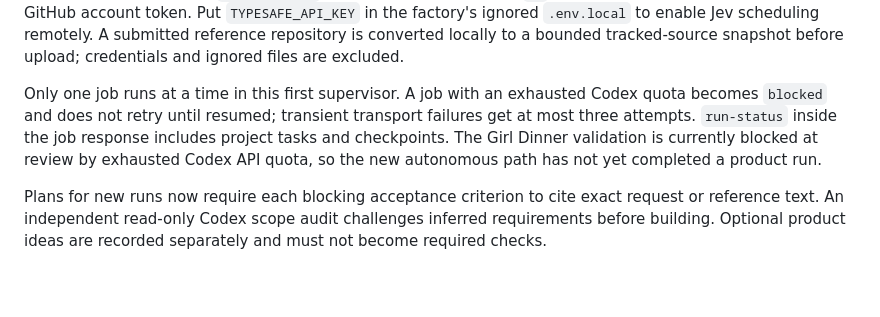
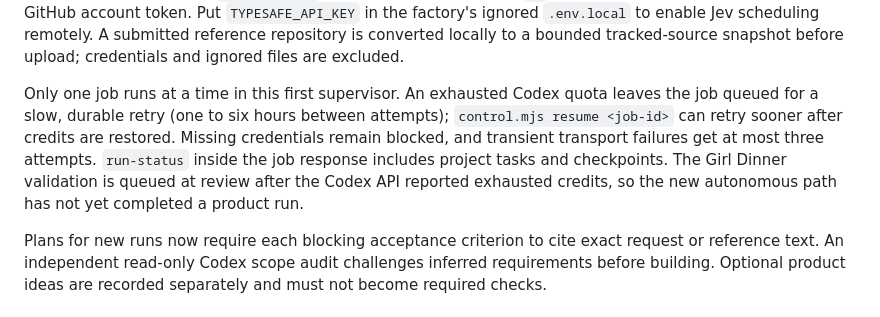
Before and after one commit to blackgirlbytes/software-factory, a Markdown page: README.md, the part around the change. Rendered like a GitHub page; blank space fills up the shorter version.

Commit message:
Document automatic quota retry for remote jobs
Entire-Checkpoint: 01M3MPYCDAQHYCW1QZAJ6BEF3C

```diff
--- a/README.md
+++ b/README.md
@@ -17,7 +17,7 @@ node control.mjs resume <blocked-job-id>
 
 Deployment copies committed factory source, installs dependencies, and restarts the service. The first deployment imports the local controller database when present; later deployments preserve the remote database. It writes a mode-0600 credential file in the **controller** Sprite containing the Fly and OpenAI keys plus a GitHub token from `GITHUB_TOKEN` or the authenticated local `gh` CLI. Project Sprites do not receive that GitHub account token. Put `TYPESAFE_API_KEY` in the factory's ignored `.env.local` to enable Jev scheduling remotely. A submitted reference repository is converted locally to a bounded tracked-source snapshot before upload; credentials and ignored files are excluded.
 
-Only one job runs at a time in this first supervisor. A job with an exhausted Codex quota becomes `blocked` and does not retry until resumed; transient transport failures get at most three attempts. `run-status` inside the job response includes project tasks and checkpoints. The Girl Dinner validation is currently blocked at review by exhausted Codex API quota, so the new autonomous path has not yet completed a product run.
+Only one job runs at a time in this first supervisor. An exhausted Codex quota leaves the job queued for a slow, durable retry (one to six hours between attempts); `control.mjs resume <job-id>` can retry sooner after credits are restored. Missing credentials remain blocked, and transient transport failures get at most three attempts. `run-status` inside the job response includes project tasks and checkpoints. The Girl Dinner validation is queued at review after the Codex API reported exhausted credits, so the new autonomous path has not yet completed a product run.
 
 Plans for new runs now require each blocking acceptance criterion to cite exact request or reference text. An independent read-only Codex scope audit challenges inferred requirements before building. Optional product ideas are recorded separately and must not become required checks.
 
```
